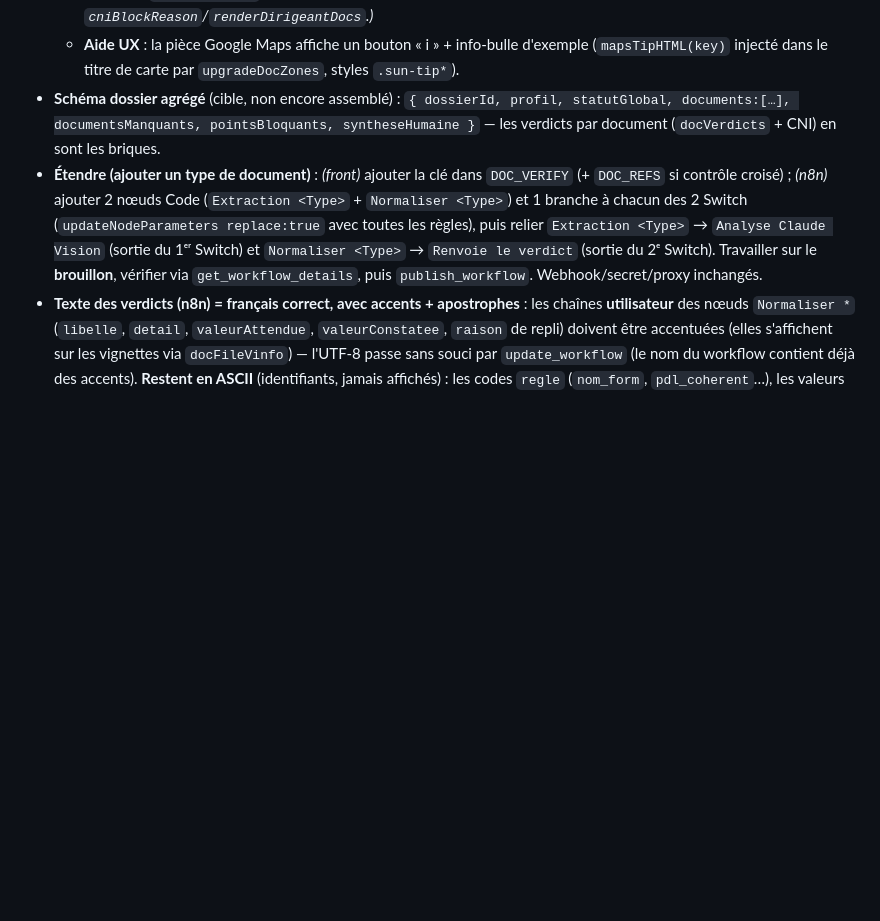
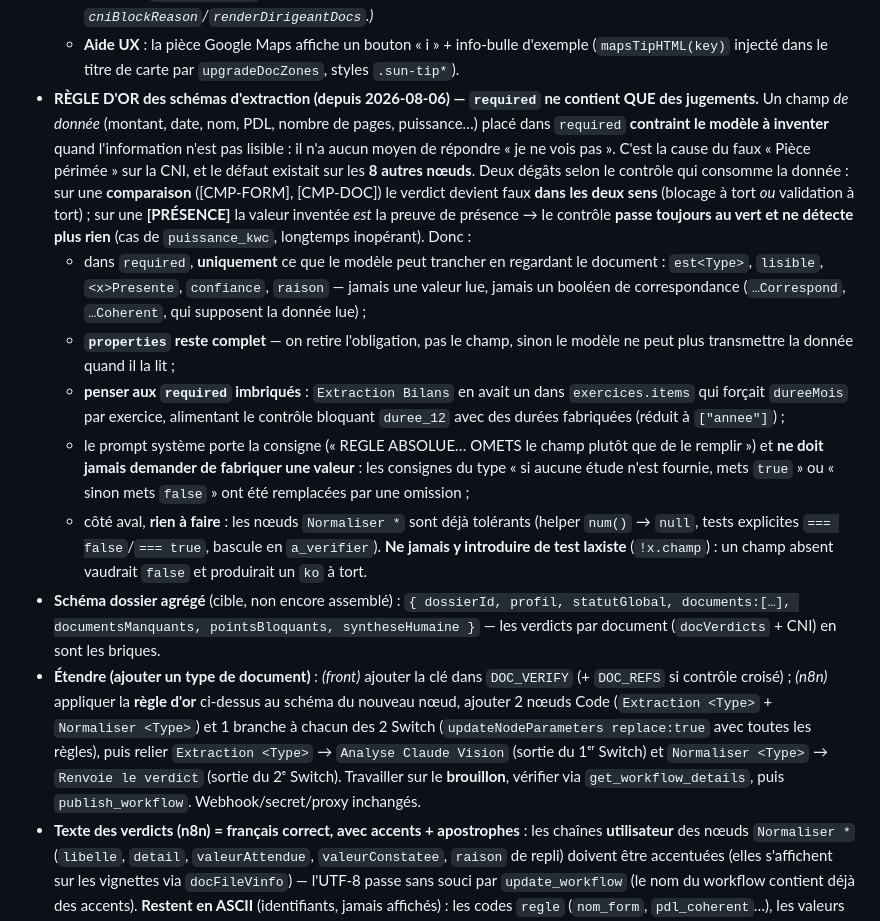
Before and after one commit to SunLibIT/formulaire-installateur, a Markdown page: CLAUDE.md, the part around one of its changes. GitHub-like rendering; blank space fills up the shorter version.

Commit message:
docs(ia): règle d'or des schémas d'extraction — `required` ne contient que des jugements
Généralise à tout le workflow n8n le correctif appliqué à la CNI : un champ de
donnée placé dans `required` contraint le modèle à inventer quand l'information
n'est pas lisible. Les 9 nœuds Extraction sont désormais alignés (workflow
6NQRl7XphYWBKA6u republié).

Deux dégâts distincts, désormais documentés : sur une comparaison, le verdict
devient faux dans les deux sens ; sur un contrôle de PRÉSENCE, la valeur inventée
est la preuve de présence, donc le contrôle passait toujours au vert et ne
détectait plus rien — `puissance_kwc` était inopérant.

Sont aussi consignés : les `required` imbriqués (Bilans forçait `dureeMois` par
exercice, alimentant le contrôle bloquant `duree_12` avec des durées fabriquées),
l'interdiction des consignes de fabrication dans les prompts (« si aucune étude
n'est fournie, mets true »), et le fait que les nœuds Normaliser sont déjà
tolérants — ne jamais y introduire de test `!x.champ`.

Aucun changement de code applicatif : le front et le proxy sont agnostiques du
schéma.

Co-Authored-By: Claude Opus 5 (1M context) <noreply@anthropic.com>

```diff
--- a/CLAUDE.md
+++ b/CLAUDE.md
@@ -179,8 +179,14 @@ Même infra que la CNI, généralisée aux **autres pièces** (1ᵉʳ document c
   - `FACTURE_ELEC` (clé `elec` **particulier** / `elec-pro` **pro** ; branche `form.profil`) : `est_doc` (facture d'électricité **ou** échéancier) · `conso_annuelle` [PRÉSENCE] (consommation annuelle en kWh visible) · `pdl_coherent` [CMP-FORM] (PDL du document = `#sl-pdl`, comparaison **en dur** sur les chiffres ; PDL absent du doc ou du formulaire → `a_verifier`) · `lisible` = tous bloquants. **Case « nouvelle acquisition »** (`#sl-elec-newacq`, injectée dans la carte par `upgradeDocZones`, togglée par `toggleElecNewAcq`) : pas d'historique de factures → la pièce devient un **échéancier** (l'IA y lit la conso annuelle estimée) ; la pièce reste requise (facture **ou** échéancier), seuls le libellé (`applyElecLabels(key,checked)`) + le contexte IA changent. État persisté via `collectAllFields` (case standard). **Pro** (`elec-pro`) : hors nouvelle acquisition, `conso_annuelle` est remplacé par **`factures_12`** [PRÉSENCE][EXTRACTION] (**12 factures mensuelles** avec coût + consommation — l'IA renvoie `nbFacturesMensuelles` + `facturesAvecCoutEtConso`) ; `est_doc`/`pdl_coherent`/`lisible` inchangés. Case pro propre = `#sl-elec-newacq-pro` ; `_elecAcqRow`/`applyElecLabels`/`toggleElecNewAcq` + `docFormContext` prennent la clé pour cibler la bonne carte/case.
   - `KBIS` (clés `kbis` exploitant / `kbis-prop` propriétaire des murs, **pro**) : `est_kbis` (est un extrait Kbis / RCS — bloquant) · `raison_sociale` [CMP-FORM] (raison sociale lue = attendue selon la clé — **avertissement**, tolère les formes juridiques SARL/SAS/SCI… via `norm()` dans `Normaliser Kbis`) · `nom_dirigeant` [CMP-DOC] (**exploitant `kbis` seulement**, **avertissement**) : représentant légal du Kbis = nom lu sur la **CNI du dirigeant** — le front passe `form.dirigeantCni` = `cniDetectedName('dir')` et **re-déclenche `kbis`** quand la CNI du dirigeant vient d'être analysée (dans `doCniFaceCheck`) · `lisible` (bloquant). Présence : `kbis` toujours ; `kbis-prop` seulement si **locataire** (`propT==='non'`). *(La CNI recto/verso du dirigeant reste gérée par le nœud **CNI** — pas par KBIS — via `cniBlockReason`/`renderDirigeantDocs`.)*
   - **Aide UX** : la pièce Google Maps affiche un bouton « i » + info-bulle d'exemple (`mapsTipHTML(key)` injecté dans le titre de carte par `upgradeDocZones`, styles `.sun-tip*`).
+- **RÈGLE D'OR des schémas d'extraction (depuis 2026-08-06) — `required` ne contient QUE des jugements.** Un champ *de donnée* (montant, date, nom, PDL, nombre de pages, puissance…) placé dans `required` **contraint le modèle à inventer** quand l'information n'est pas lisible : il n'a aucun moyen de répondre « je ne vois pas ». C'est la cause du faux « Pièce périmée » sur la CNI, et le défaut existait sur les **8 autres nœuds**. Deux dégâts selon le contrôle qui consomme la donnée : sur une **comparaison** ([CMP-FORM], [CMP-DOC]) le verdict devient faux **dans les deux sens** (blocage à tort *ou* validation à tort) ; sur une **[PRÉSENCE]** la valeur inventée *est* la preuve de présence → le contrôle **passe toujours au vert et ne détecte plus rien** (cas de `puissance_kwc`, longtemps inopérant). Donc :
+  - dans `required`, **uniquement** ce que le modèle peut trancher en regardant le document : `est<Type>`, `lisible`, `<x>Presente`, `confiance`, `raison` — jamais une valeur lue, jamais un booléen de correspondance (`…Correspond`, `…Coherent`, qui supposent la donnée lue) ;
+  - **`properties` reste complet** — on retire l'obligation, pas le champ, sinon le modèle ne peut plus transmettre la donnée quand il la lit ;
+  - **penser aux `required` imbriqués** : `Extraction Bilans` en avait un dans `exercices.items` qui forçait `dureeMois` par exercice, alimentant le contrôle bloquant `duree_12` avec des durées fabriquées (réduit à `["annee"]`) ;
+  - le prompt système porte la consigne (« REGLE ABSOLUE… OMETS le champ plutôt que de le remplir ») et **ne doit jamais demander de fabriquer une valeur** : les consignes du type « si aucune étude n'est fournie, mets `true` » ou « sinon mets `false` » ont été remplacées par une omission ;
+  - côté aval, **rien à faire** : les nœuds `Normaliser *` sont déjà tolérants (helper `num()` → `null`, tests explicites `=== false`/`=== true`, bascule en `a_verifier`). **Ne jamais y introduire de test laxiste** (`!x.champ`) : un champ absent vaudrait `false` et produirait un `ko` à tort.
 - **Schéma dossier agrégé** (cible, non encore assemblé) : `{ dossierId, profil, statutGlobal, documents:[…], documentsManquants, pointsBloquants, syntheseHumaine }` — les verdicts par document (`docVerdicts` + CNI) en sont les briques.
-- **Étendre (ajouter un type de document)** : *(front)* ajouter la clé dans `DOC_VERIFY` (+ `DOC_REFS` si contrôle croisé) ; *(n8n)* ajouter 2 nœuds Code (`Extraction <Type>` + `Normaliser <Type>`) et 1 branche à chacun des 2 Switch (`updateNodeParameters replace:true` avec toutes les règles), puis relier `Extraction <Type>` → `Analyse Claude Vision` (sortie du 1ᵉʳ Switch) et `Normaliser <Type>` → `Renvoie le verdict` (sortie du 2ᵉ Switch). Travailler sur le **brouillon**, vérifier via `get_workflow_details`, puis `publish_workflow`. Webhook/secret/proxy inchangés.
+- **Étendre (ajouter un type de document)** : *(front)* ajouter la clé dans `DOC_VERIFY` (+ `DOC_REFS` si contrôle croisé) ; *(n8n)* appliquer la **règle d'or** ci-dessus au schéma du nouveau nœud, ajouter 2 nœuds Code (`Extraction <Type>` + `Normaliser <Type>`) et 1 branche à chacun des 2 Switch (`updateNodeParameters replace:true` avec toutes les règles), puis relier `Extraction <Type>` → `Analyse Claude Vision` (sortie du 1ᵉʳ Switch) et `Normaliser <Type>` → `Renvoie le verdict` (sortie du 2ᵉ Switch). Travailler sur le **brouillon**, vérifier via `get_workflow_details`, puis `publish_workflow`. Webhook/secret/proxy inchangés.
 - **Texte des verdicts (n8n) = français correct, avec accents + apostrophes** : les chaînes **utilisateur** des nœuds `Normaliser *` (`libelle`, `detail`, `valeurAttendue`, `valeurConstatee`, `raison` de repli) doivent être accentuées (elles s'affichent sur les vignettes via `docFileVinfo`) — l'UTF-8 passe sans souci par `update_workflow` (le nom du workflow contient déjà des accents). **Restent en ASCII** (identifiants, jamais affichés) : les codes `regle` (`nom_form`, `pdl_coherent`…), les valeurs `type`/`statut`, et les littéraux comparés au modèle (`"taxe_fonciere"`, `"acte_notarie"`). Les **prompts d'extraction** (system) peuvent rester ASCII (non affichés). *(Correction 2026-07-13 : anciens nœuds passés en ASCII sans apostrophes — désormais tous accentués.)*
 
 ## Pièges connus
```
Also changed, not shown: other parts of CLAUDE.md (+1 -1 lines).
